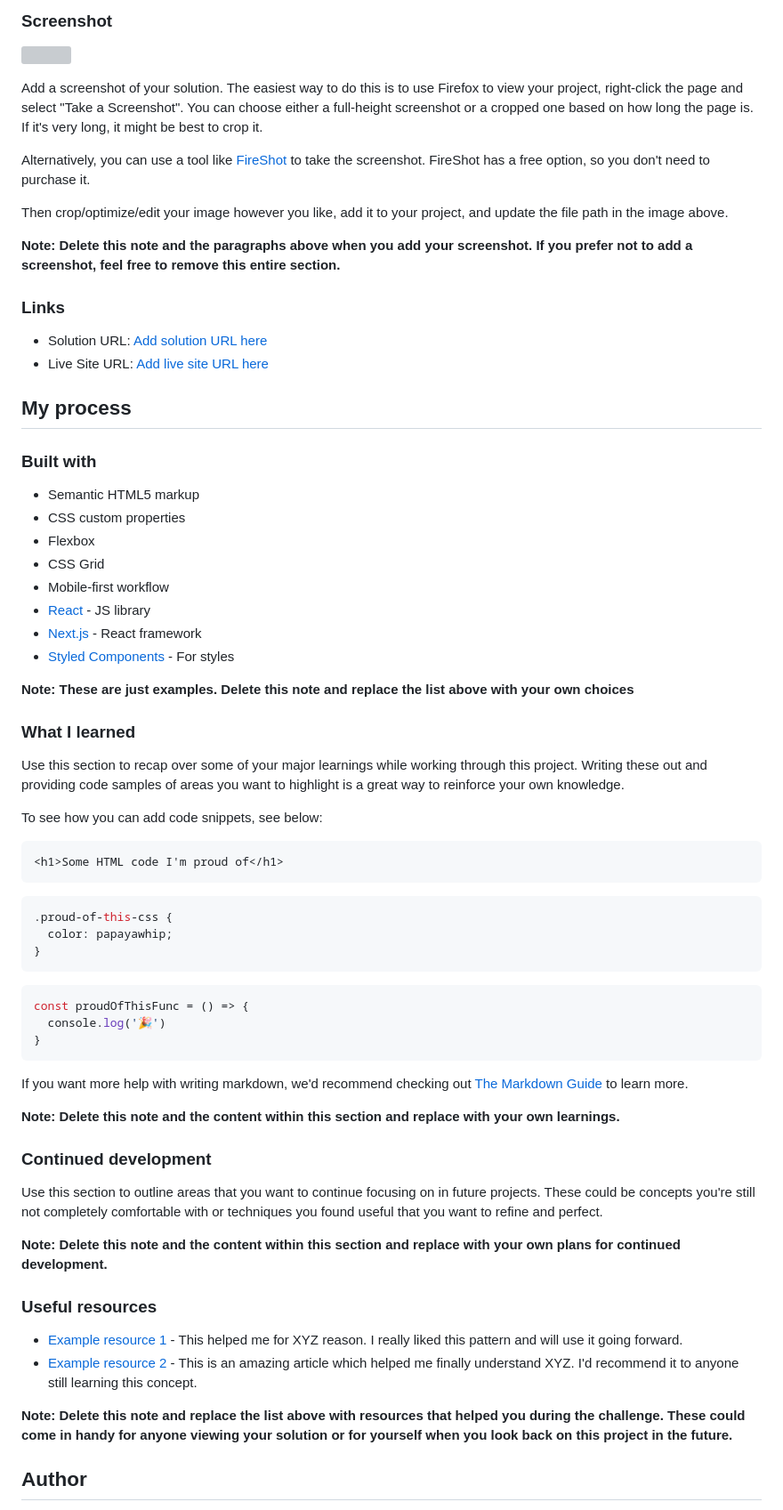
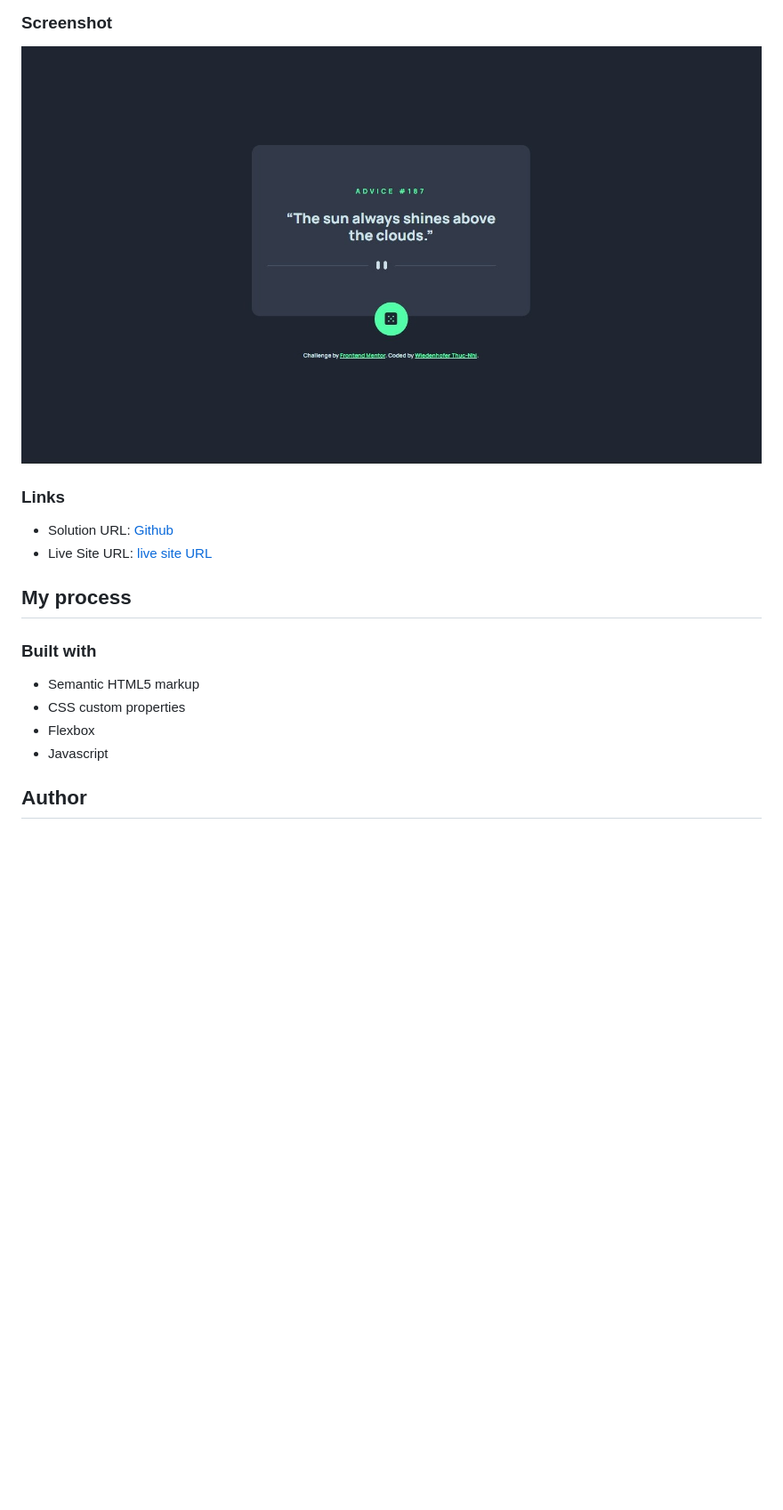
Before and after one commit to thucnhi-wiedenhofer/advice_generator_app.github.io, a Markdown page: README-template.md, the part around the change printed below. Shown: that part at 89% size. Drawn GitHub-style; pictures changed too: screenshot.jpg (added); blank space fills up the shorter version; grey boxes are pictures that could not be loaded.

````diff
--- a/README-template.md
+++ b/README-template.md
@@ -32,18 +26,10 @@ Users should be able to:
 
 ![](./screenshot.jpg)
 
-Add a screenshot of your solution. The easiest way to do this is to use Firefox to view your project, right-click the page and select "Take a Screenshot". You can choose either a full-height screenshot or a cropped one based on how long the page is. If it's very long, it might be best to crop it.
-
-Alternatively, you can use a tool like [FireShot](https://getfireshot.com/) to take the screenshot. FireShot has a free option, so you don't need to purchase it.
-
-Then crop/optimize/edit your image however you like, add it to your project, and update the file path in the image above.
-
-**Note: Delete this note and the paragraphs above when you add your screenshot. If you prefer not to add a screenshot, feel free to remove this entire section.**
-
 ### Links
 
-- Solution URL: [Add solution URL here](https://your-solution-url.com)
-- Live Site URL: [Add live site URL here](https://your-live-site-url.com)
+- Solution URL: [Github](https://github.com/thucnhi-wiedenhofer/advice_generator_app.github.io)
+- Live Site URL: [live site URL](https://thucnhi-wiedenhofer.github.io/advice_generator_app.github.io/)
 
 ## My process
 
@@ -52,50 +38,7 @@ Then crop/optimize/edit your image however you like, add it to your project, and
 - Semantic HTML5 markup
 - CSS custom properties
 - Flexbox
-- CSS Grid
-- Mobile-first workflow
-- [React](https://reactjs.org/) - JS library
-- [Next.js](https://nextjs.org/) - React framework
-- [Styled Components](https://styled-components.com/) - For styles
-
-**Note: These are just examples. Delete this note and replace the list above with your own choices**
-
-### What I learned
-
-Use this section to recap over some of your major learnings while working through this project. Writing these out and providing code samples of areas you want to highlight is a great way to reinforce your own knowledge.
-
-To see how you can add code snippets, see below:
-
-```html
-<h1>Some HTML code I'm proud of</h1>
-```
-```css
-.proud-of-this-css {
-  color: papayawhip;
-}
-```
-```js
-const proudOfThisFunc = () => {
-  console.log('🎉')
-}
-```
-
-If you want more help with writing markdown, we'd recommend checking out [The Markdown Guide](https://www.markdownguide.org/) to learn more.
-
-**Note: Delete this note and the content within this section and replace with your own learnings.**
-
-### Continued development
-
-Use this section to outline areas that you want to continue focusing on in future projects. These could be concepts you're still not completely comfortable with or techniques you found useful that you want to refine and perfect.
-
-**Note: Delete this note and the content within this section and replace with your own plans for continued development.**
-
-### Useful resources
-
-- [Example resource 1](https://www.example.com) - This helped me for XYZ reason. I really liked this pattern and will use it going forward.
-- [Example resource 2](https://www.example.com) - This is an amazing article which helped me finally understand XYZ. I'd recommend it to anyone still learning this concept.
-
-**Note: Delete this note and replace the list above with resources that helped you during the challenge. These could come in handy for anyone viewing your solution or for yourself when you look back on this project in the future.**
+- Javascript
 
 ## Author
 
````
Also changed, not shown: other parts of README-template.md (+3 -18 lines), 3 other files.
